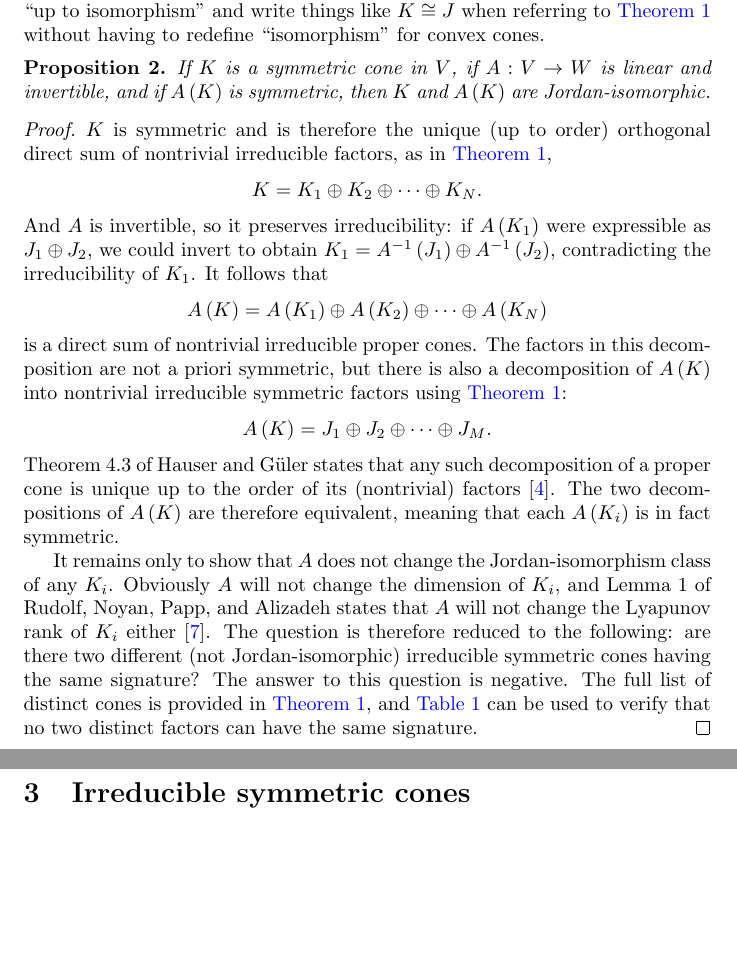
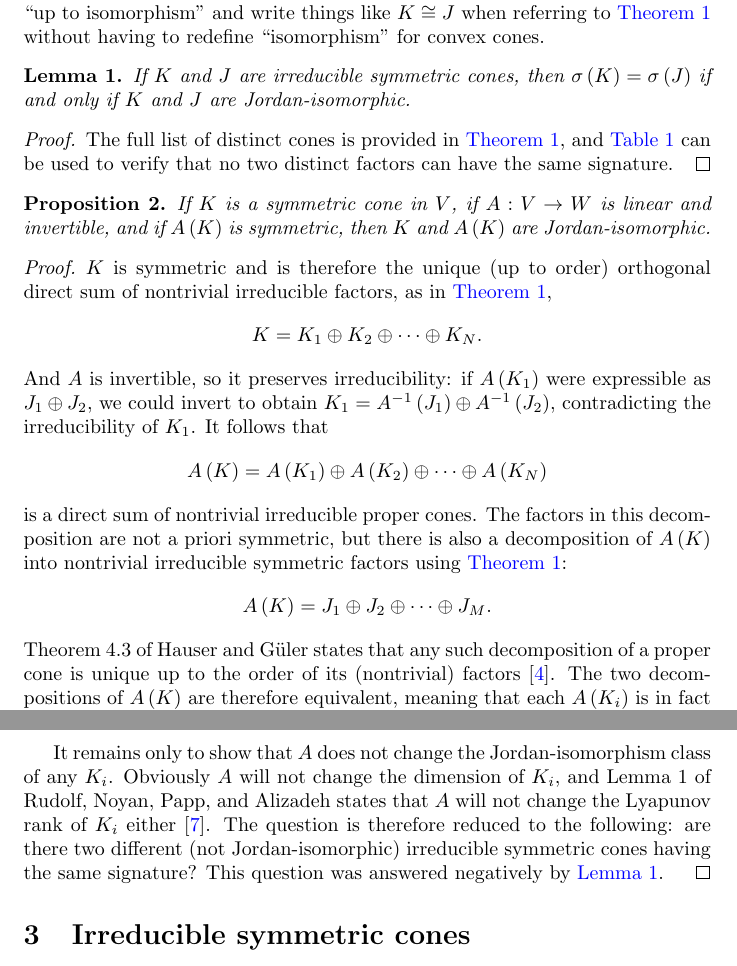
Before and after one commit to orlitzky/the_uniqueness_of_lyapunov_rank_among_symmetric_cones, a LaTeX paper (the_uniqueness_of_lyapunov_rank_among_symmetric_cones.tex): two parts of pages 5 and 6 of 21, joined at a grey line, cut so that both start at the same text, the shorter picture padded with empty space. Compiled offline with pdfLaTeX.

Commit message:
Split off a new Lemma 1 before the recently-added isomorphism Proposition
The fact that signatures determine Jordan-isomorphism for irreducible
factors is, I think, independently interesting.

```diff
--- a/the_uniqueness_of_lyapunov_rank_among_symmetric_cones.tex
+++ b/the_uniqueness_of_lyapunov_rank_among_symmetric_cones.tex
@@ -364,6 +364,19 @@
     referring to \cref{thm:direct sum decomposition} without having to
     redefine ``isomorphism'' for convex cones.
 
+    \begin{lemma}\label{lem:signatures determine isomorphism for irreducible}
+      If $K$ and $J$ are irreducible symmetric cones, then
+      $\signature{K} = \signature{J}$ if and only if $K$ and $J$ are
+      Jordan-isomorphic.
+      %
+      \begin{proof}
+        The full list of distinct cones is provided in
+        \cref{thm:direct sum decomposition}, and \cref{tab:signatures
+          of building blocks} can be used to verify that no two
+        distinct factors can have the same signature.
+      \end{proof}
+    \end{lemma}
+
     \begin{proposition}
       If $K$ is a symmetric cone in $V$, if $A : V \to W$ is linear
       and invertible, and if $A\of{K}$ is symmetric, then $K$ and
@@ -414,11 +427,8 @@
         either~\cite{rudolf-noyan-papp-alizadeh}. The question is
         therefore reduced to the following: are there two different
         (not Jordan-isomorphic) irreducible symmetric cones having the
-        same signature? The answer to this question is negative. The
-        full list of distinct cones is provided in \cref{thm:direct
-          sum decomposition}, and \cref{tab:signatures of building
-          blocks} can be used to verify that no two distinct factors
-        can have the same signature.
+        same signature? This question was answered negatively by
+        \cref{lem:signatures determine isomorphism for irreducible}.
       \end{proof}
     \end{proposition}
   \end{section}
```
